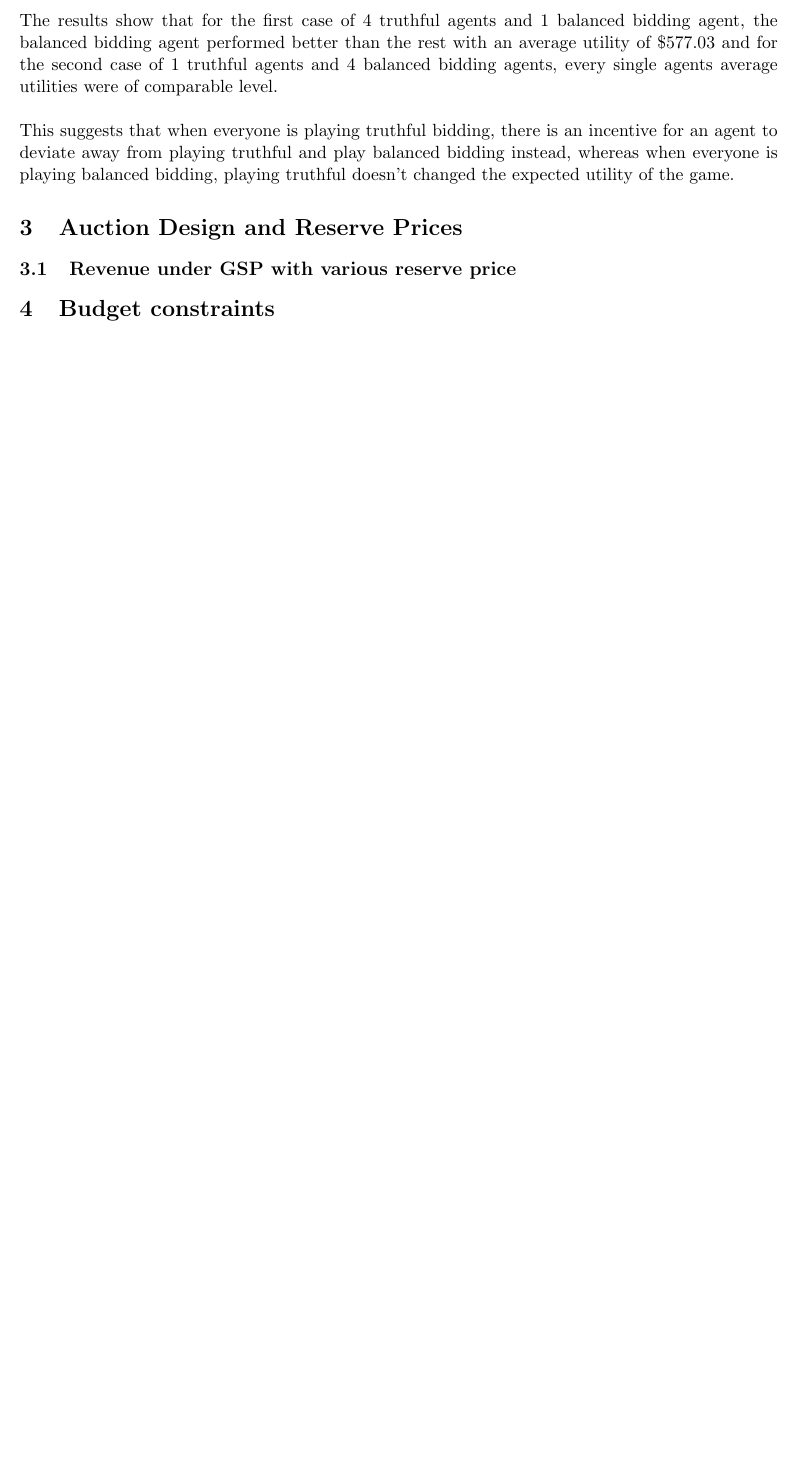
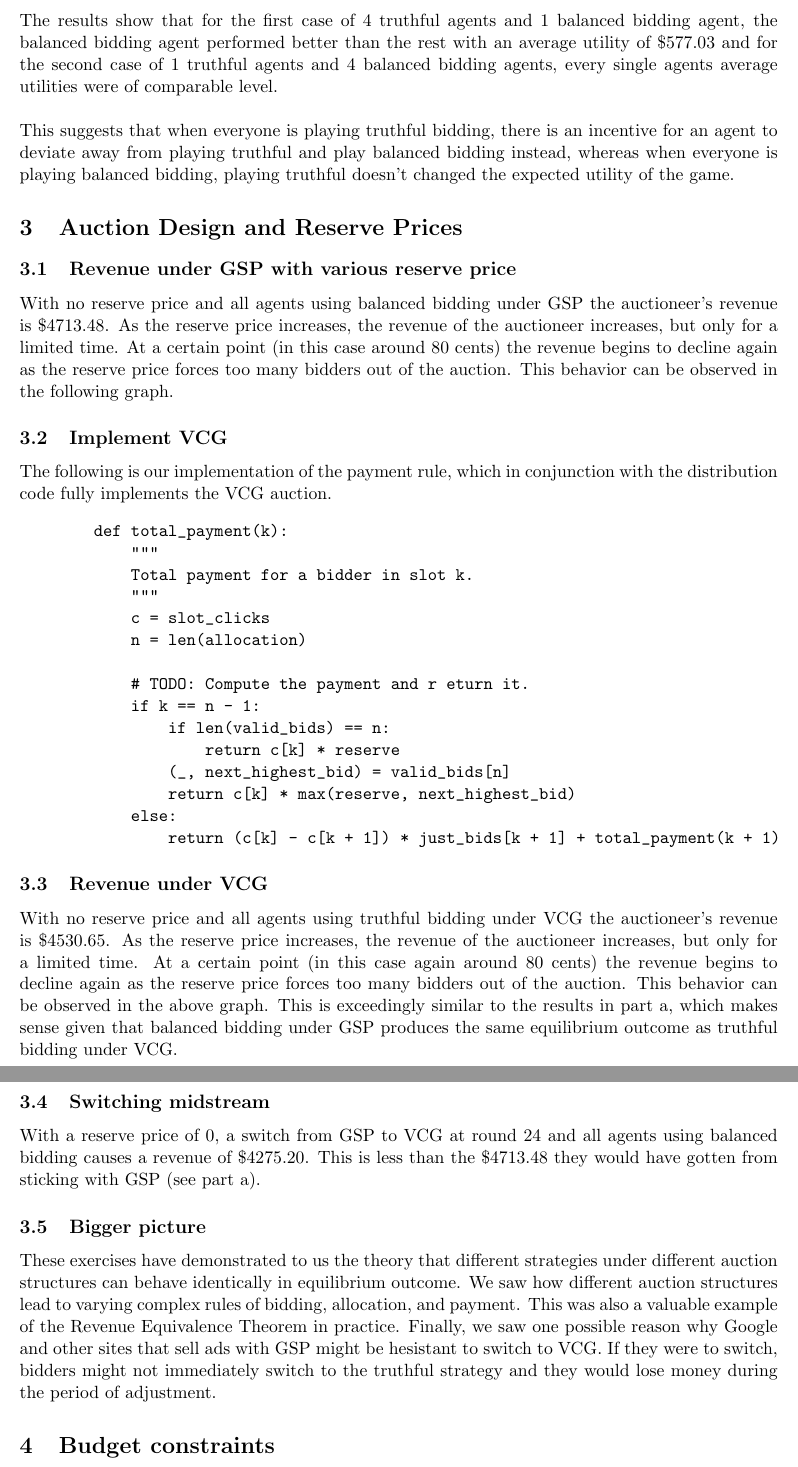
Before and after one commit to physicsistic/cs186hw3, a LaTeX problem sheet (report/hw3_report.tex): part of page 2 of 2 before the commit and two parts of pages 2 and 3 of 3 after it, the two joined at a grey line, cut so that both start at the same text, the shorter picture padded with empty space. Compiled offline with pdfLaTeX.

Commit message:
VCG analysis

```diff
--- a/report/hw3_report.tex
+++ b/report/hw3_report.tex
@@ -62,5 +62,33 @@ The results show that for the first case of 4 truthful agents and 1 balanced bid
 This suggests that when everyone is playing truthful bidding, there is an incentive for an agent to deviate away from playing truthful and play balanced bidding instead, whereas when everyone is playing balanced bidding, playing truthful doesn't changed the expected utility of the game.
 \section{Auction Design and Reserve Prices}
 \subsection{Revenue under GSP with various reserve price}
+With no reserve price and all agents using balanced bidding under GSP the auctioneer's revenue is $\$4713.48$. As the reserve price increases, the revenue of the auctioneer increases, but only for a limited time. At a certain point (in this case around $80$ cents) the revenue begins to decline again as the reserve price forces too many bidders out of the auction. This behavior can be observed in the following graph.
+\subsection{Implement VCG}
+The following is our implementation of the payment rule, which in conjunction with the distribution code fully implements the VCG auction.
+\begin{verbatim}
+        def total_payment(k):
+            """
+            Total payment for a bidder in slot k.
+            """
+            c = slot_clicks
+            n = len(allocation)
+
+            # TODO: Compute the payment and r eturn it.
+            if k == n - 1:
+                if len(valid_bids) == n:
+                    return c[k] * reserve
+                (_, next_highest_bid) = valid_bids[n]
+                return c[k] * max(reserve, next_highest_bid)
+            else:
+                return (c[k] - c[k + 1]) * just_bids[k + 1] + total_payment(k + 1)
+\end{verbatim}
+\subsection{Revenue under VCG}
+With no reserve price and all agents using truthful bidding under VCG the auctioneer's revenue is $\$4530.65$. As the reserve price increases, the revenue of the auctioneer increases, but only for a limited time. At a certain point (in this case again around $80$ cents) the revenue begins to decline again as the reserve price forces too many bidders out of the auction. This behavior can be observed in the above graph. This is exceedingly similar to the results in part a, which makes sense given that balanced bidding under GSP produces the same equilibrium outcome as truthful bidding under VCG.
+\subsection{Switching midstream}
+With a reserve price of $0$, a switch from GSP to VCG at round $24$ and all agents using balanced bidding causes a revenue of $\$4275.20$. This is less than the $\$4713.48$ they would have gotten from sticking with GSP (see part a).
+\subsection{Bigger picture}
+These exercises have demonstrated to us the theory that different strategies under different auction structures can behave identically in equilibrium outcome. We saw how different auction structures lead to varying complex rules of bidding, allocation, and payment. This was also a valuable example of the Revenue Equivalence Theorem in practice. Finally, we saw one possible reason why Google and other sites that sell ads with GSP might be hesistant to switch to VCG. If they were to switch, bidders might not immediately switch to the truthful strategy and they would lose money during the period of adjustment.
+
+
 \section{Budget constraints}
 \end{document}
```
